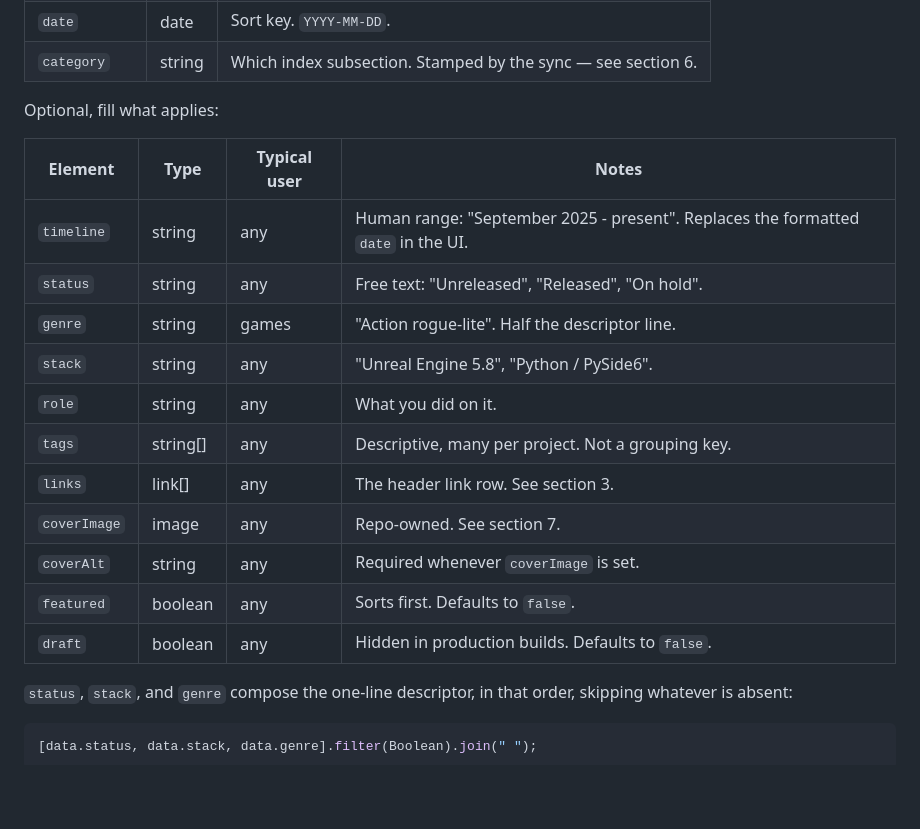
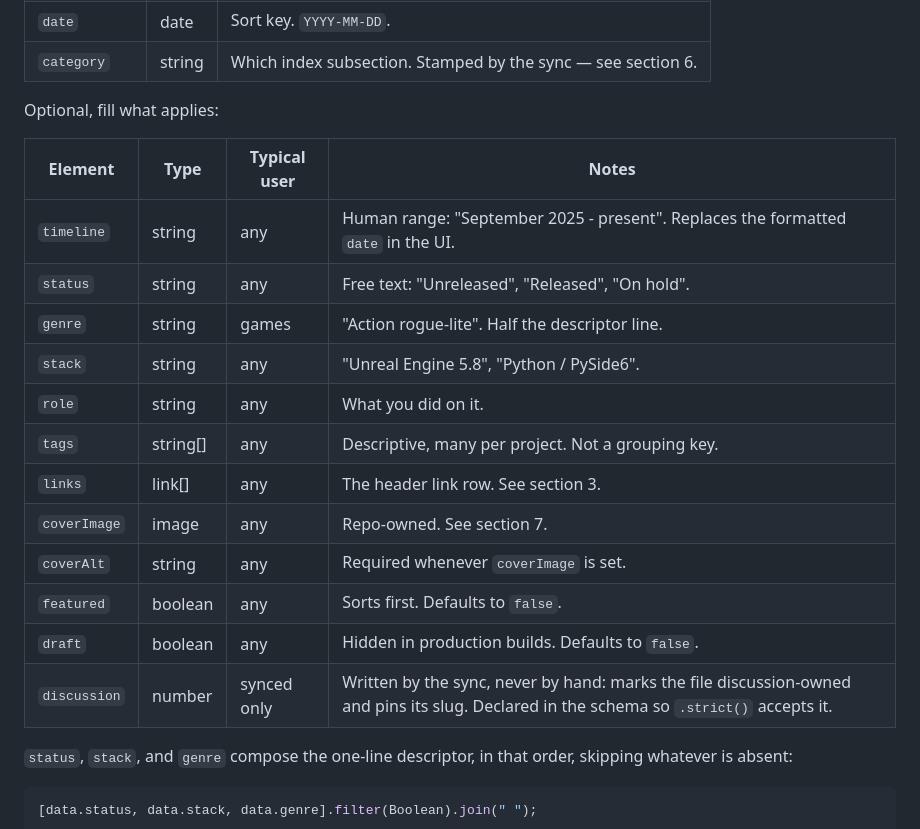
Before and after one commit to NickReardon/portfolio-site, a Markdown page: docs/project-elements.md, the part around one of its changes. GitHub-like rendering; blank space fills up the shorter version.

```diff
--- a/docs/project-elements.md
+++ b/docs/project-elements.md
@@ -48,19 +48,20 @@ Required on every project:
 
 Optional, fill what applies:
 
-| Element      | Type     | Typical user | Notes                                                                             |
-| ------------ | -------- | ------------ | --------------------------------------------------------------------------------- |
-| `timeline`   | string   | any          | Human range: "September 2025 - present". Replaces the formatted `date` in the UI. |
-| `status`     | string   | any          | Free text: "Unreleased", "Released", "On hold".                                   |
-| `genre`      | string   | games        | "Action rogue-lite". Half the descriptor line.                                    |
-| `stack`      | string   | any          | "Unreal Engine 5.8", "Python / PySide6".                                          |
-| `role`       | string   | any          | What you did on it.                                                               |
-| `tags`       | string[] | any          | Descriptive, many per project. Not a grouping key.                                |
-| `links`      | link[]   | any          | The header link row. See section 3.                                               |
-| `coverImage` | image    | any          | Repo-owned. See section 7.                                                        |
-| `coverAlt`   | string   | any          | Required whenever `coverImage` is set.                                            |
-| `featured`   | boolean  | any          | Sorts first. Defaults to `false`.                                                 |
-| `draft`      | boolean  | any          | Hidden in production builds. Defaults to `false`.                                 |
+| Element      | Type     | Typical user | Notes                                                                                                                                    |
+| ------------ | -------- | ------------ | ---------------------------------------------------------------------------------------------------------------------------------------- |
+| `timeline`   | string   | any          | Human range: "September 2025 - present". Replaces the formatted `date` in the UI.                                                        |
+| `status`     | string   | any          | Free text: "Unreleased", "Released", "On hold".                                                                                          |
+| `genre`      | string   | games        | "Action rogue-lite". Half the descriptor line.                                                                                           |
+| `stack`      | string   | any          | "Unreal Engine 5.8", "Python / PySide6".                                                                                                 |
+| `role`       | string   | any          | What you did on it.                                                                                                                      |
+| `tags`       | string[] | any          | Descriptive, many per project. Not a grouping key.                                                                                       |
+| `links`      | link[]   | any          | The header link row. See section 3.                                                                                                      |
+| `coverImage` | image    | any          | Repo-owned. See section 7.                                                                                                               |
+| `coverAlt`   | string   | any          | Required whenever `coverImage` is set.                                                                                                   |
+| `featured`   | boolean  | any          | Sorts first. Defaults to `false`.                                                                                                        |
+| `draft`      | boolean  | any          | Hidden in production builds. Defaults to `false`.                                                                                        |
+| `discussion` | number   | synced only  | Written by the sync, never by hand: marks the file discussion-owned and pins its slug. Declared in the schema so `.strict()` accepts it. |
 
 `status`, `stack`, and `genre` compose the one-line descriptor, in that order,
 skipping whatever is absent:
```
Also changed, not shown: other parts of docs/project-elements.md (+39 -11 lines).
